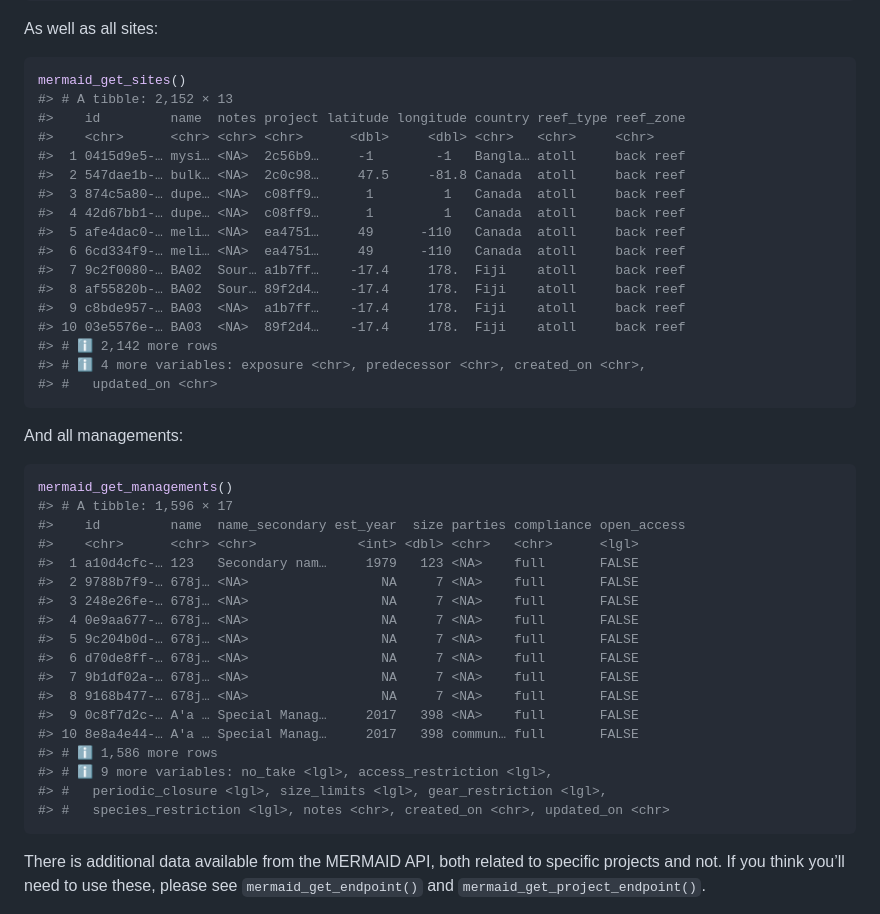
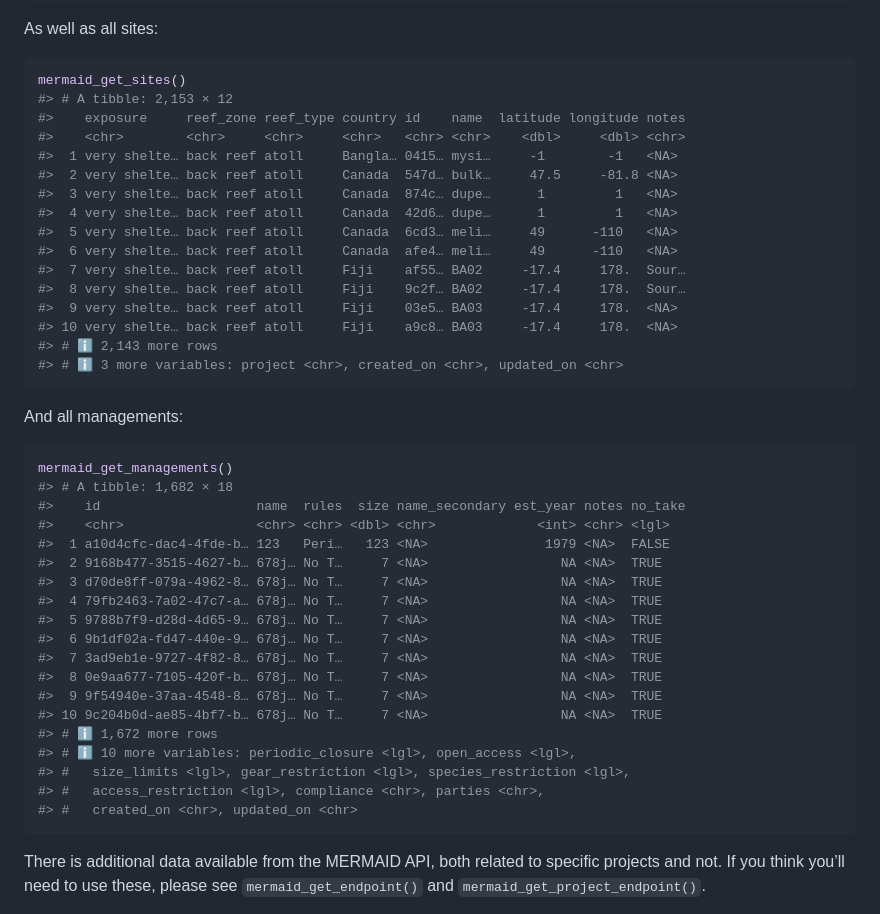
Before and after one commit to data-mermaid/mermaidr, a Markdown page: README.md, the part around one of its changes. Rendered like a GitHub page.

Commit message:
Re-render README

````diff
--- a/README.md
+++ b/README.md
@@ -258,45 +258,45 @@ As well as all sites:
 
 ``` r
 mermaid_get_sites()
-#> # A tibble: 2,152 × 13
-#>    id         name  notes project latitude longitude country reef_type reef_zone
-#>    <chr>      <chr> <chr> <chr>      <dbl>     <dbl> <chr>   <chr>     <chr>
-#>  1 0415d9e5-… mysi… <NA>  2c56b9…     -1        -1   Bangla… atoll     back reef
-#>  2 547dae1b-… bulk… <NA>  2c0c98…     47.5     -81.8 Canada  atoll     back reef
-#>  3 874c5a80-… dupe… <NA>  c08ff9…      1         1   Canada  atoll     back reef
-#>  4 42d67bb1-… dupe… <NA>  c08ff9…      1         1   Canada  atoll     back reef
-#>  5 afe4dac0-… meli… <NA>  ea4751…     49      -110   Canada  atoll     back reef
-#>  6 6cd334f9-… meli… <NA>  ea4751…     49      -110   Canada  atoll     back reef
-#>  7 9c2f0080-… BA02  Sour… a1b7ff…    -17.4     178.  Fiji    atoll     back reef
-#>  8 af55820b-… BA02  Sour… 89f2d4…    -17.4     178.  Fiji    atoll     back reef
-#>  9 c8bde957-… BA03  <NA>  a1b7ff…    -17.4     178.  Fiji    atoll     back reef
-#> 10 03e5576e-… BA03  <NA>  89f2d4…    -17.4     178.  Fiji    atoll     back reef
-#> # ℹ 2,142 more rows
-#> # ℹ 4 more variables: exposure <chr>, predecessor <chr>, created_on <chr>,
-#> #   updated_on <chr>
+#> # A tibble: 2,153 × 12
+#>    exposure     reef_zone reef_type country id    name  latitude longitude notes
+#>    <chr>        <chr>     <chr>     <chr>   <chr> <chr>    <dbl>     <dbl> <chr>
+#>  1 very shelte… back reef atoll     Bangla… 0415… mysi…     -1        -1   <NA>
+#>  2 very shelte… back reef atoll     Canada  547d… bulk…     47.5     -81.8 <NA>
+#>  3 very shelte… back reef atoll     Canada  874c… dupe…      1         1   <NA>
+#>  4 very shelte… back reef atoll     Canada  42d6… dupe…      1         1   <NA>
+#>  5 very shelte… back reef atoll     Canada  6cd3… meli…     49      -110   <NA>
+#>  6 very shelte… back reef atoll     Canada  afe4… meli…     49      -110   <NA>
+#>  7 very shelte… back reef atoll     Fiji    af55… BA02     -17.4     178.  Sour…
+#>  8 very shelte… back reef atoll     Fiji    9c2f… BA02     -17.4     178.  Sour…
+#>  9 very shelte… back reef atoll     Fiji    03e5… BA03     -17.4     178.  <NA>
+#> 10 very shelte… back reef atoll     Fiji    a9c8… BA03     -17.4     178.  <NA>
+#> # ℹ 2,143 more rows
+#> # ℹ 3 more variables: project <chr>, created_on <chr>, updated_on <chr>
 ```
 
 And all managements:
 
 ``` r
 mermaid_get_managements()
-#> # A tibble: 1,596 × 17
-#>    id         name  name_secondary est_year  size parties compliance open_access
-#>    <chr>      <chr> <chr>             <int> <dbl> <chr>   <chr>      <lgl>
-#>  1 a10d4cfc-… 123   Secondary nam…     1979   123 <NA>    full       FALSE
-#>  2 9788b7f9-… 678j… <NA>                 NA     7 <NA>    full       FALSE
-#>  3 248e26fe-… 678j… <NA>                 NA     7 <NA>    full       FALSE
-#>  4 0e9aa677-… 678j… <NA>                 NA     7 <NA>    full       FALSE
-#>  5 9c204b0d-… 678j… <NA>                 NA     7 <NA>    full       FALSE
-#>  6 d70de8ff-… 678j… <NA>                 NA     7 <NA>    full       FALSE
-#>  7 9b1df02a-… 678j… <NA>                 NA     7 <NA>    full       FALSE
-#>  8 9168b477-… 678j… <NA>                 NA     7 <NA>    full       FALSE
-#>  9 0c8f7d2c-… A'a … Special Manag…     2017   398 <NA>    full       FALSE
-#> 10 8e8a4e44-… A'a … Special Manag…     2017   398 commun… full       FALSE
-#> # ℹ 1,586 more rows
-#> # ℹ 9 more variables: no_take <lgl>, access_restriction <lgl>,
-#> #   periodic_closure <lgl>, size_limits <lgl>, gear_restriction <lgl>,
-#> #   species_restriction <lgl>, notes <chr>, created_on <chr>, updated_on <chr>
+#> # A tibble: 1,682 × 18
+#>    id                    name  rules  size name_secondary est_year notes no_take
+#>    <chr>                 <chr> <chr> <dbl> <chr>             <int> <chr> <lgl>
+#>  1 a10d4cfc-dac4-4fde-b… 123   Peri…   123 <NA>               1979 <NA>  FALSE
+#>  2 9168b477-3515-4627-b… 678j… No T…     7 <NA>                 NA <NA>  TRUE
+#>  3 d70de8ff-079a-4962-8… 678j… No T…     7 <NA>                 NA <NA>  TRUE
+#>  4 79fb2463-7a02-47c7-a… 678j… No T…     7 <NA>                 NA <NA>  TRUE
+#>  5 9788b7f9-d28d-4d65-9… 678j… No T…     7 <NA>                 NA <NA>  TRUE
+#>  6 9b1df02a-fd47-440e-9… 678j… No T…     7 <NA>                 NA <NA>  TRUE
+#>  7 3ad9eb1e-9727-4f82-8… 678j… No T…     7 <NA>                 NA <NA>  TRUE
+#>  8 0e9aa677-7105-420f-b… 678j… No T…     7 <NA>                 NA <NA>  TRUE
+#>  9 9f54940e-37aa-4548-8… 678j… No T…     7 <NA>                 NA <NA>  TRUE
+#> 10 9c204b0d-ae85-4bf7-b… 678j… No T…     7 <NA>                 NA <NA>  TRUE
+#> # ℹ 1,672 more rows
+#> # ℹ 10 more variables: periodic_closure <lgl>, open_access <lgl>,
+#> #   size_limits <lgl>, gear_restriction <lgl>, species_restriction <lgl>,
+#> #   access_restriction <lgl>, compliance <chr>, parties <chr>,
+#> #   created_on <chr>, updated_on <chr>
 ```
 
 There is additional data available from the MERMAID API, both related to
````
Also changed, not shown: other parts of README.md (+90 -90 lines).
